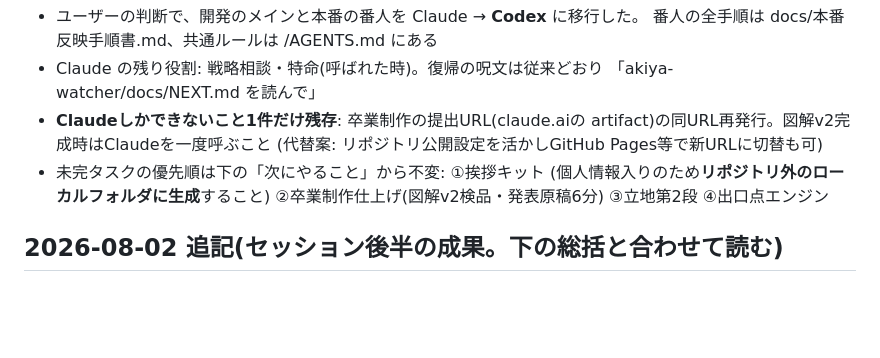
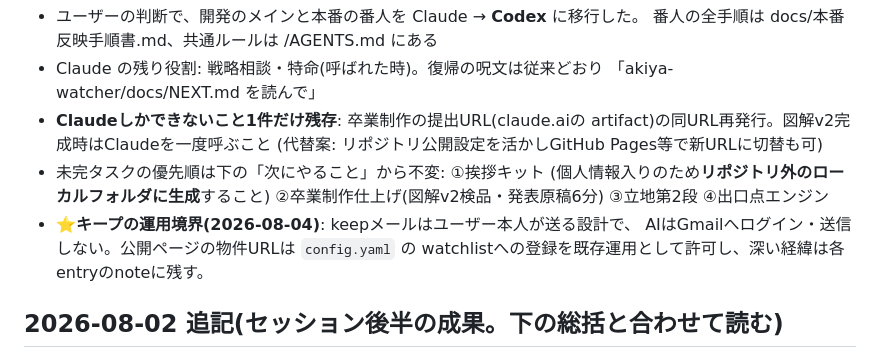
Before and after one commit to shosuke8631139/tokimekimodoki, a Markdown page: akiya-watcher/docs/NEXT.md, the part around the change. Drawn GitHub-style; blank space fills up the shorter version.

```diff
--- a/akiya-watcher/docs/NEXT.md
+++ b/akiya-watcher/docs/NEXT.md
@@ -15,6 +15,9 @@
 - 未完タスクの優先順は下の「次にやること」から不変: ①挨拶キット
   (個人情報入りのため**リポジトリ外のローカルフォルダに生成**すること)
   ②卒業制作仕上げ(図解v2検品・発表原稿6分) ③立地第2段 ④出口点エンジン
+- **⭐キープの運用境界(2026-08-04)**: keepメールはユーザー本人が送る設計で、
+  AIはGmailへログイン・送信しない。公開ページの物件URLは `config.yaml` の
+  watchlistへの登録を既存運用として許可し、深い経緯は各entryのnoteに残す。
 
 ## 2026-08-02 追記(セッション後半の成果。下の総括と合わせて読む)
 
```
Also changed, not shown: AGENTS.md (+2 -2 lines).
